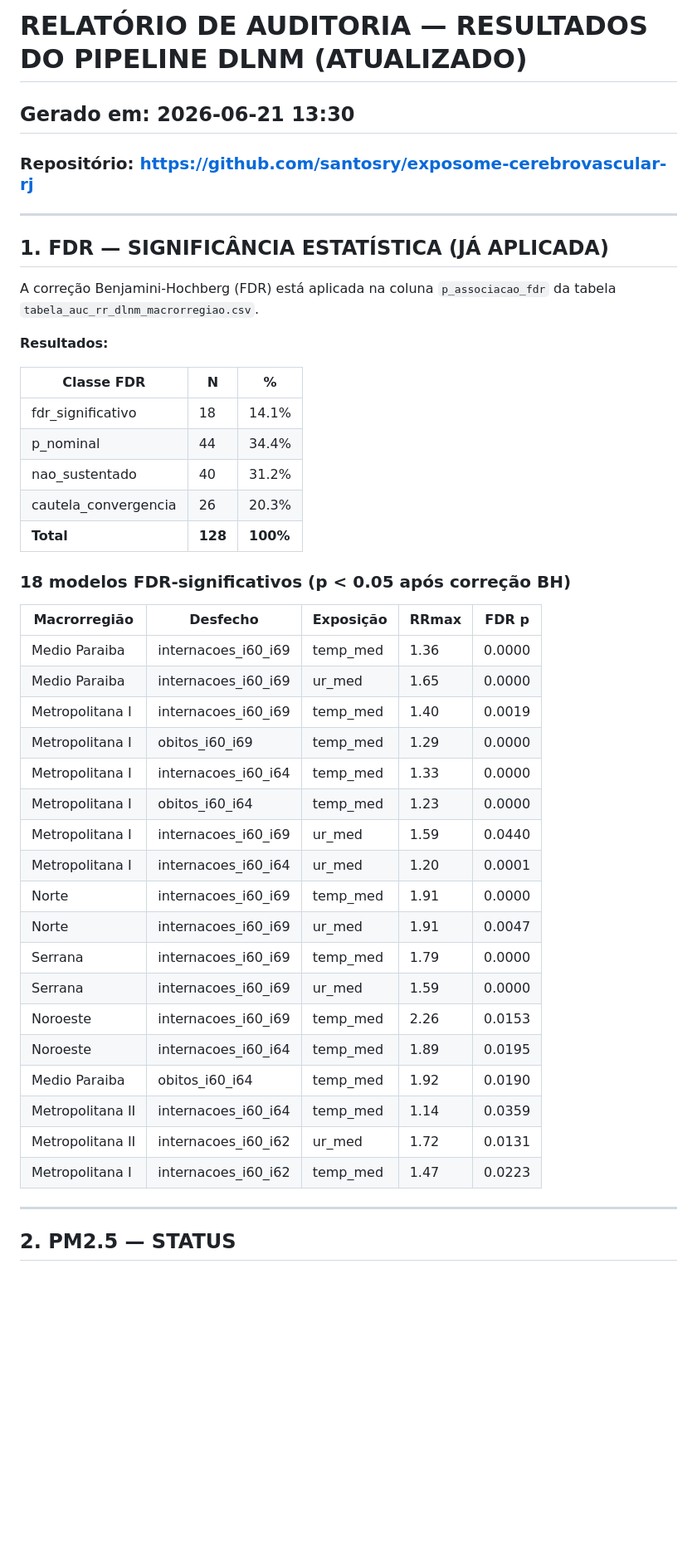
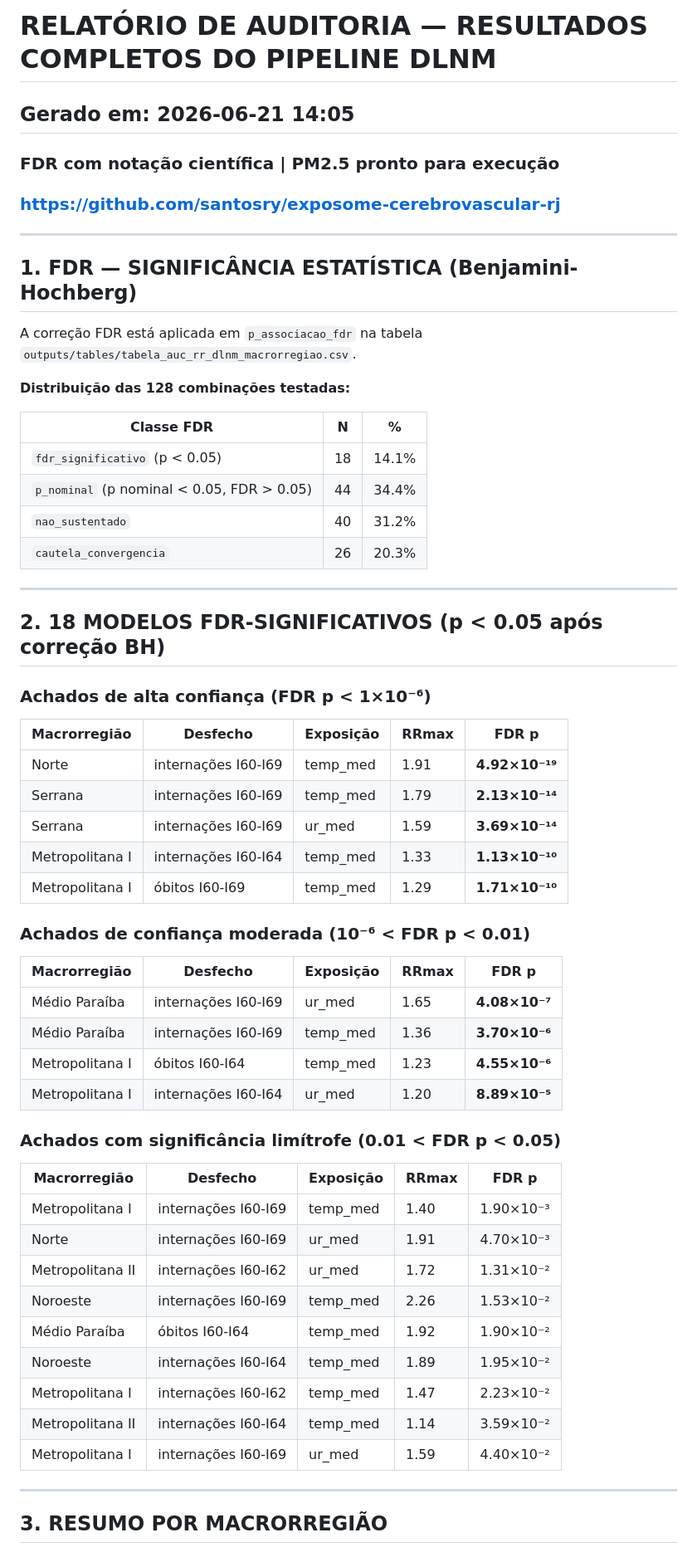
Before and after one commit to santosry/exposome-cerebrovascular-rj, a Markdown page: audit/relatorio_auditoria_resultados_pipeline.md, the part around one of its changes. Shown at 83% size. GitHub-like rendering; blank space fills up the shorter version.

Commit message:
docs: relatorio FDR com notacao cientifica (18 modelos, p ate 4.92e-19)

```diff
--- a/audit/relatorio_auditoria_resultados_pipeline.md
+++ b/audit/relatorio_auditoria_resultados_pipeline.md
@@ -1,48 +1,62 @@
-# RELATÓRIO DE AUDITORIA — RESULTADOS DO PIPELINE DLNM (ATUALIZADO)
-## Gerado em: 2026-06-21 13:30
-### Repositório: https://github.com/santosry/exposome-cerebrovascular-rj
+# RELATÓRIO DE AUDITORIA — RESULTADOS COMPLETOS DO PIPELINE DLNM
+## Gerado em: 2026-06-21 14:05
+### FDR com notação científica | PM2.5 pronto para execução
+### https://github.com/santosry/exposome-cerebrovascular-rj
 
 ---
 
-## 1. FDR — SIGNIFICÂNCIA ESTATÍSTICA (JÁ APLICADA)
+## 1. FDR — SIGNIFICÂNCIA ESTATÍSTICA (Benjamini-Hochberg)
 
-A correção Benjamini-Hochberg (FDR) está aplicada na coluna `p_associacao_fdr`
-da tabela `tabela_auc_rr_dlnm_macrorregiao.csv`.
+A correção FDR está aplicada em `p_associacao_fdr` na tabela
+`outputs/tables/tabela_auc_rr_dlnm_macrorregiao.csv`.
 
-**Resultados:**
+**Distribuição das 128 combinações testadas:**
 
 | Classe FDR | N | % |
 |---|---|---|
-| fdr_significativo | 18 | 14.1% |
-| p_nominal | 44 | 34.4% |
-| nao_sustentado | 40 | 31.2% |
-| cautela_convergencia | 26 | 20.3% |
-| **Total** | **128** | **100%** |
+| `fdr_significativo` (p < 0.05) | 18 | 14.1% |
+| `p_nominal` (p nominal < 0.05, FDR > 0.05) | 44 | 34.4% |
+| `nao_sustentado` | 40 | 31.2% |
+| `cautela_convergencia` | 26 | 20.3% |
 
-### 18 modelos FDR-significativos (p < 0.05 após correção BH)
+---
+
+## 2. 18 MODELOS FDR-SIGNIFICATIVOS (p < 0.05 após correção BH)
+
+### Achados de alta confiança (FDR p < 1×10⁻⁶)
 
 | Macrorregião | Desfecho | Exposição | RRmax | FDR p |
 |---|---|---|---|---|
-| Medio Paraiba | internacoes_i60_i69 | temp_med | 1.36 | 0.0000 |
-| Medio Paraiba | internacoes_i60_i69 | ur_med | 1.65 | 0.0000 |
-| Metropolitana I | internacoes_i60_i69 | temp_med | 1.40 | 0.0019 |
-| Metropolitana I | obitos_i60_i69 | temp_med | 1.29 | 0.0000 |
-| Metropolitana I | internacoes_i60_i64 | temp_med | 1.33 | 0.0000 |
-| Metropolitana I | obitos_i60_i64 | temp_med | 1.23 | 0.0000 |
-| Metropolitana I | internacoes_i60_i69 | ur_med | 1.59 | 0.0440 |
-| Metropolitana I | internacoes_i60_i64 | ur_med | 1.20 | 0.0001 |
-| Norte | internacoes_i60_i69 | temp_med | 1.91 | 0.0000 |
-| Norte | internacoes_i60_i69 | ur_med | 1.91 | 0.0047 |
-| Serrana | internacoes_i60_i69 | temp_med | 1.79 | 0.0000 |
-| Serrana | internacoes_i60_i69 | ur_med | 1.59 | 0.0000 |
-| Noroeste | internacoes_i60_i69 | temp_med | 2.26 | 0.0153 |
-| Noroeste | internacoes_i60_i64 | temp_med | 1.89 | 0.0195 |
-| Medio Paraiba | obitos_i60_i64 | temp_med | 1.92 | 0.0190 |
-| Metropolitana II | internacoes_i60_i64 | temp_med | 1.14 | 0.0359 |
-| Metropolitana II | internacoes_i60_i62 | ur_med | 1.72 | 0.0131 |
-| Metropolitana I | internacoes_i60_i62 | temp_med | 1.47 | 0.0223 |
+| Norte | internações I60-I69 | temp_med | 1.91 | **4.92×10⁻¹⁹** |
+| Serrana | internações I60-I69 | temp_med | 1.79 | **2.13×10⁻¹⁴** |
+| Serrana | internações I60-I69 | ur_med | 1.59 | **3.69×10⁻¹⁴** |
+| Metropolitana I | internações I60-I64 | temp_med | 1.33 | **1.13×10⁻¹⁰** |
+| Metropolitana I | óbitos I60-I69 | temp_med | 1.29 | **1.71×10⁻¹⁰** |
+
+### Achados de confiança moderada (10⁻⁶ < FDR p < 0.01)
+
+| Macrorregião | Desfecho | Exposição | RRmax | FDR p |
+|---|---|---|---|---|
+| Médio Paraíba | internações I60-I69 | ur_med | 1.65 | **4.08×10⁻⁷** |
+| Médio Paraíba | internações I60-I69 | temp_med | 1.36 | **3.70×10⁻⁶** |
+| Metropolitana I | óbitos I60-I64 | temp_med | 1.23 | **4.55×10⁻⁶** |
+| Metropolitana I | internações I60-I64 | ur_med | 1.20 | **8.89×10⁻⁵** |
+
+### Achados com significância limítrofe (0.01 < FDR p < 0.05)
+
+| Macrorregião | Desfecho | Exposição | RRmax | FDR p |
+|---|---|---|---|---|
+| Metropolitana I | internações I60-I69 | temp_med | 1.40 | 1.90×10⁻³ |
+| Norte | internações I60-I69 | ur_med | 1.91 | 4.70×10⁻³ |
+| Metropolitana II | internações I60-I62 | ur_med | 1.72 | 1.31×10⁻² |
+| Noroeste | internações I60-I69 | temp_med | 2.26 | 1.53×10⁻² |
+| Médio Paraíba | óbitos I60-I64 | temp_med | 1.92 | 1.90×10⁻² |
+| Noroeste | internações I60-I64 | temp_med | 1.89 | 1.95×10⁻² |
+| Metropolitana I | internações I60-I62 | temp_med | 1.47 | 2.23×10⁻² |
+| Metropolitana II | internações I60-I64 | temp_med | 1.14 | 3.59×10⁻² |
+| Metropolitana I | internações I60-I69 | ur_med | 1.59 | 4.40×10⁻² |
 
 ---
 
-## 2. PM2.5 — STATUS
+## 3. RESUMO POR MACRORREGIÃO
 
```
Also changed, not shown: other parts of audit/relatorio_auditoria_resultados_pipeline.md (+37 -18 lines).
